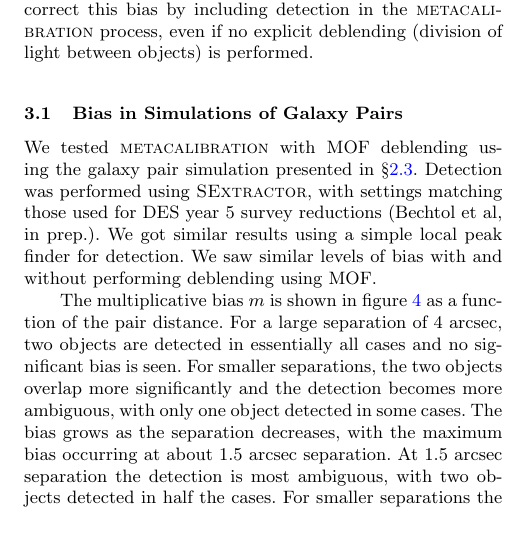
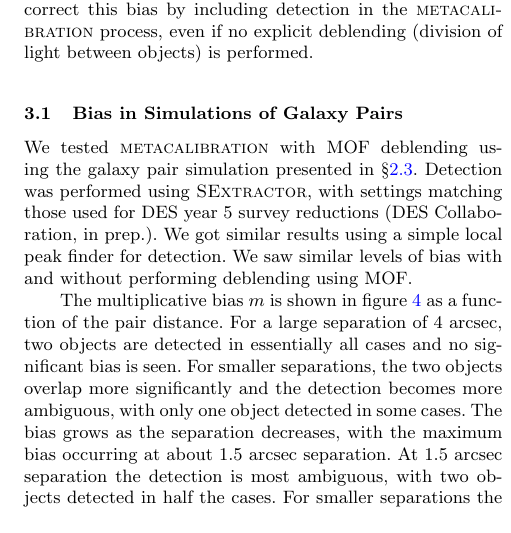
Before and after one commit to esheldon/metadetect-paper, a LaTeX paper (mdet.tex): part of one column of page 4 of 10, cut so that both start at the same text. Compiled offline with pdfLaTeX; a LaTeX package or settings file that is missing is left out.

Commit message:
Update mdet.tex

```diff
--- a/mdet.tex
+++ b/mdet.tex
@@ -397,7 +397,7 @@ objects) is performed.
 
 We tested \mcal\ with MOF deblending using the galaxy pair simulation presented
 in \S \ref{sec:sims:pairs}. Detection was performed using \sx, with settings
-matching those used for DES year 5 survey reductions (Bechtol et al, in prep.).
+matching those used for DES year 5 survey reductions (DES Collaboration, in prep.).
 We got similar results using a simple local peak finder for detection.
 We saw similar levels of bias with and without performing deblending using MOF.
 
```
